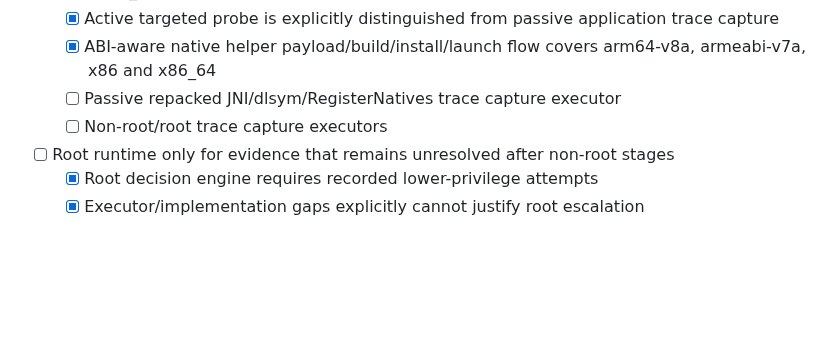
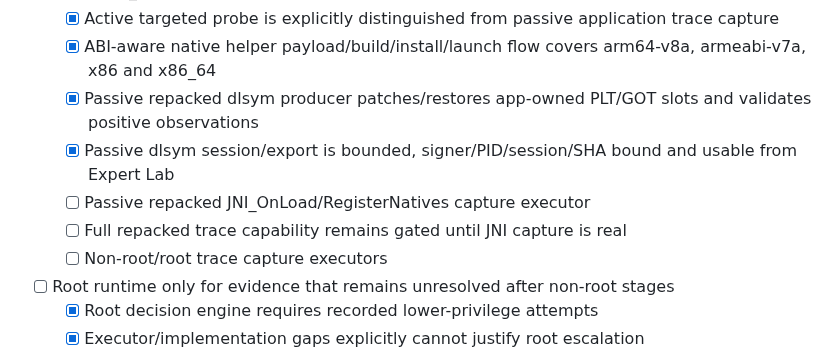
Before and after one commit to Ffenuss/ModKit, a Markdown page: docs/ROADMAP.md, the part around the change. Rendered like a GitHub page; blank space fills up the shorter version.

Commit message:
docs: record passive dlsym producer without claiming full JNI trace

```diff
--- a/docs/ROADMAP.md
+++ b/docs/ROADMAP.md
@@ -147,7 +147,10 @@ Status: **ACTIVE**
   - [x] Repacked targeted dlsym probe uses signer/PID binding, exact static ELF mapping and RTLD_NOLOAD
   - [x] Active targeted probe is explicitly distinguished from passive application trace capture
   - [x] ABI-aware native helper payload/build/install/launch flow covers arm64-v8a, armeabi-v7a, x86 and x86_64
-  - [ ] Passive repacked JNI/dlsym/RegisterNatives trace capture executor
+  - [x] Passive repacked dlsym producer patches/restores app-owned PLT/GOT slots and validates positive observations
+  - [x] Passive dlsym session/export is bounded, signer/PID/session/SHA bound and usable from Expert Lab
+  - [ ] Passive repacked JNI_OnLoad/RegisterNatives capture executor
+  - [ ] Full repacked trace capability remains gated until JNI capture is real
   - [ ] Non-root/root trace capture executors
 - [ ] Root runtime only for evidence that remains unresolved after non-root stages
   - [x] Root decision engine requires recorded lower-privilege attempts
```
